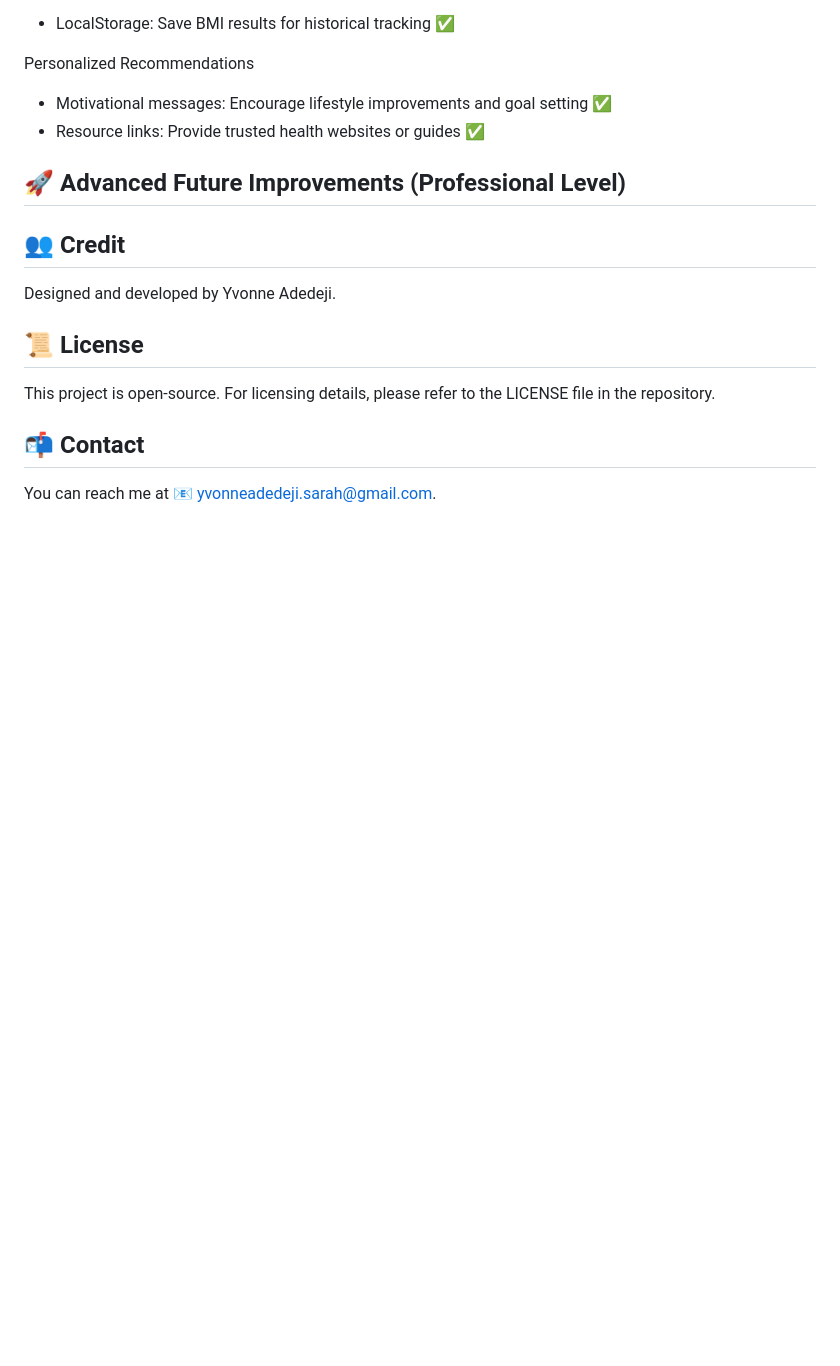
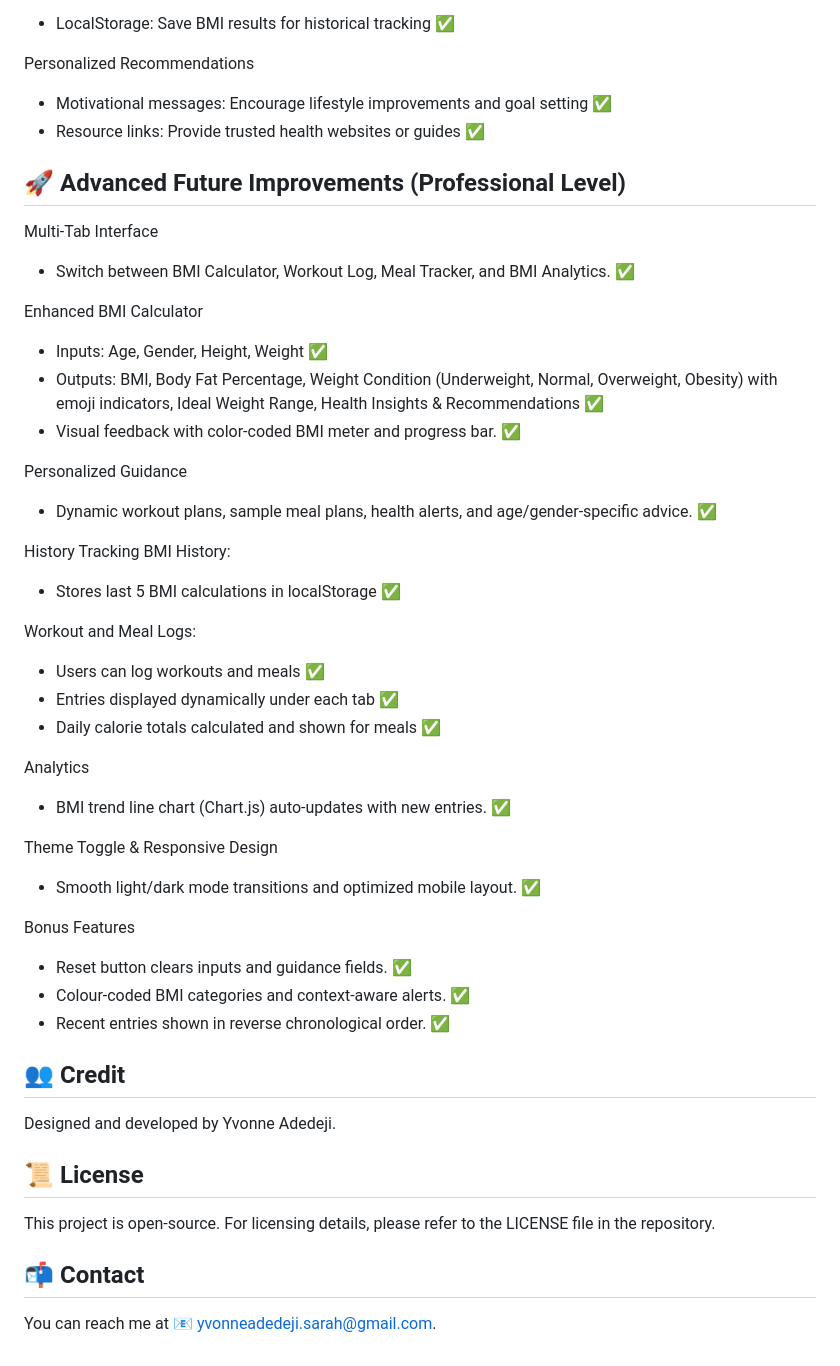
Before and after one commit to yvonnesarah/BMI-Calculator, a Markdown page: README.md, the part around one of its changes. GitHub-like rendering; blank space fills up the shorter version.

```diff
--- a/README.md
+++ b/README.md
@@ -89,6 +163,36 @@ Personalized Recommendations
 * Resource links: Provide trusted health websites or guides ✅
 
 ## 🚀 Advanced Future Improvements (Professional Level)
+Multi-Tab Interface
+* Switch between BMI Calculator, Workout Log, Meal Tracker, and BMI Analytics. ✅
+
+Enhanced BMI Calculator
+* Inputs: Age, Gender, Height, Weight ✅
+* Outputs: BMI, Body Fat Percentage, Weight Condition (Underweight, Normal, Overweight, Obesity) with emoji indicators, Ideal Weight Range, Health Insights & Recommendations ✅
+* Visual feedback with color-coded BMI meter and progress bar. ✅
+
+Personalized Guidance
+* Dynamic workout plans, sample meal plans, health alerts, and age/gender-specific advice. ✅
+
+History Tracking
+BMI History:
+* Stores last 5 BMI calculations in localStorage ✅
+
+Workout and Meal Logs:
+* Users can log workouts and meals ✅
+* Entries displayed dynamically under each tab ✅
+* Daily calorie totals calculated and shown for meals ✅
+
+Analytics
+* BMI trend line chart (Chart.js) auto-updates with new entries. ✅
+
+Theme Toggle & Responsive Design
+* Smooth light/dark mode transitions and optimized mobile layout. ✅
+
+Bonus Features
+* Reset button clears inputs and guidance fields. ✅
+* Colour-coded BMI categories and context-aware alerts. ✅
+* Recent entries shown in reverse chronological order. ✅
 
 ## 👥 Credit
 Designed and developed by Yvonne Adedeji.
```
Also changed, not shown: other parts of README.md (+84 -10 lines).
